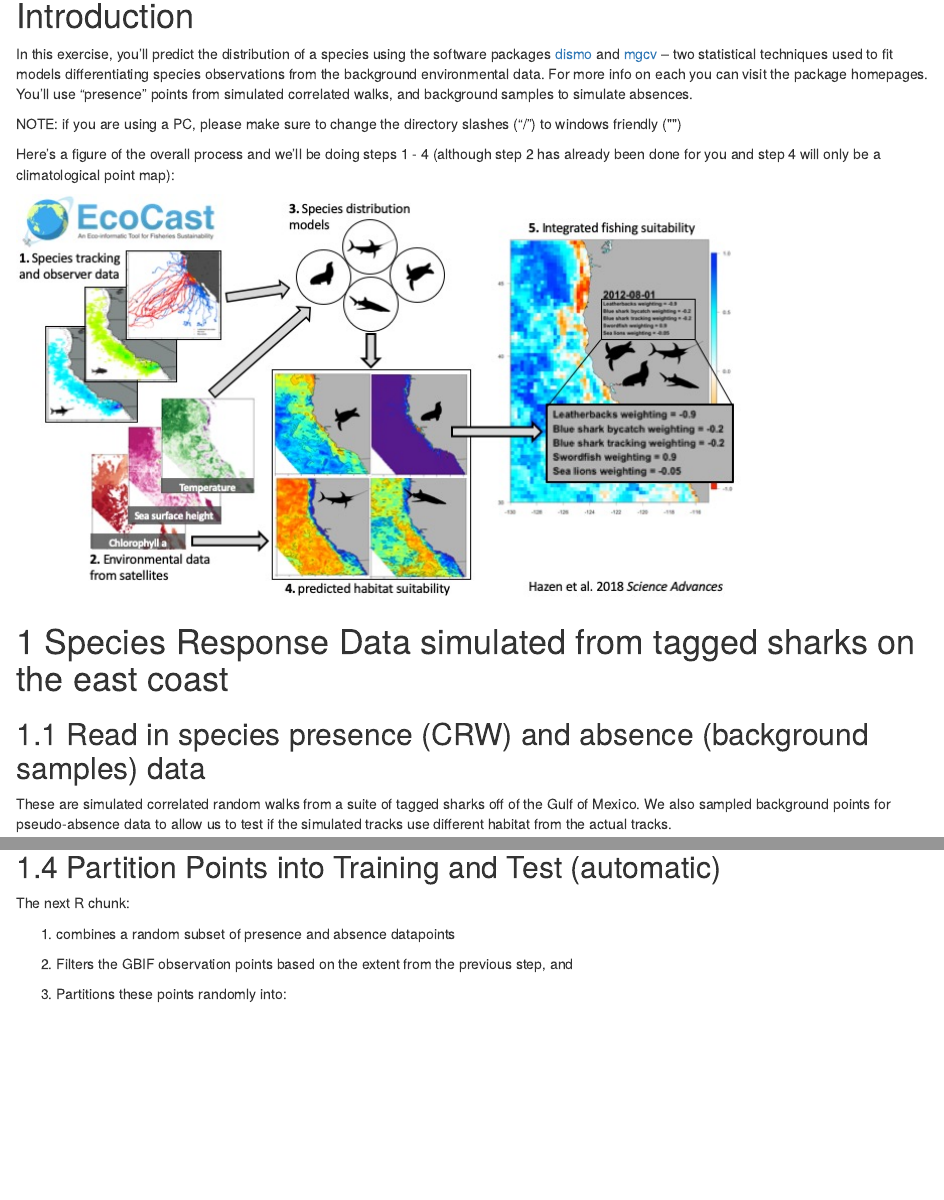
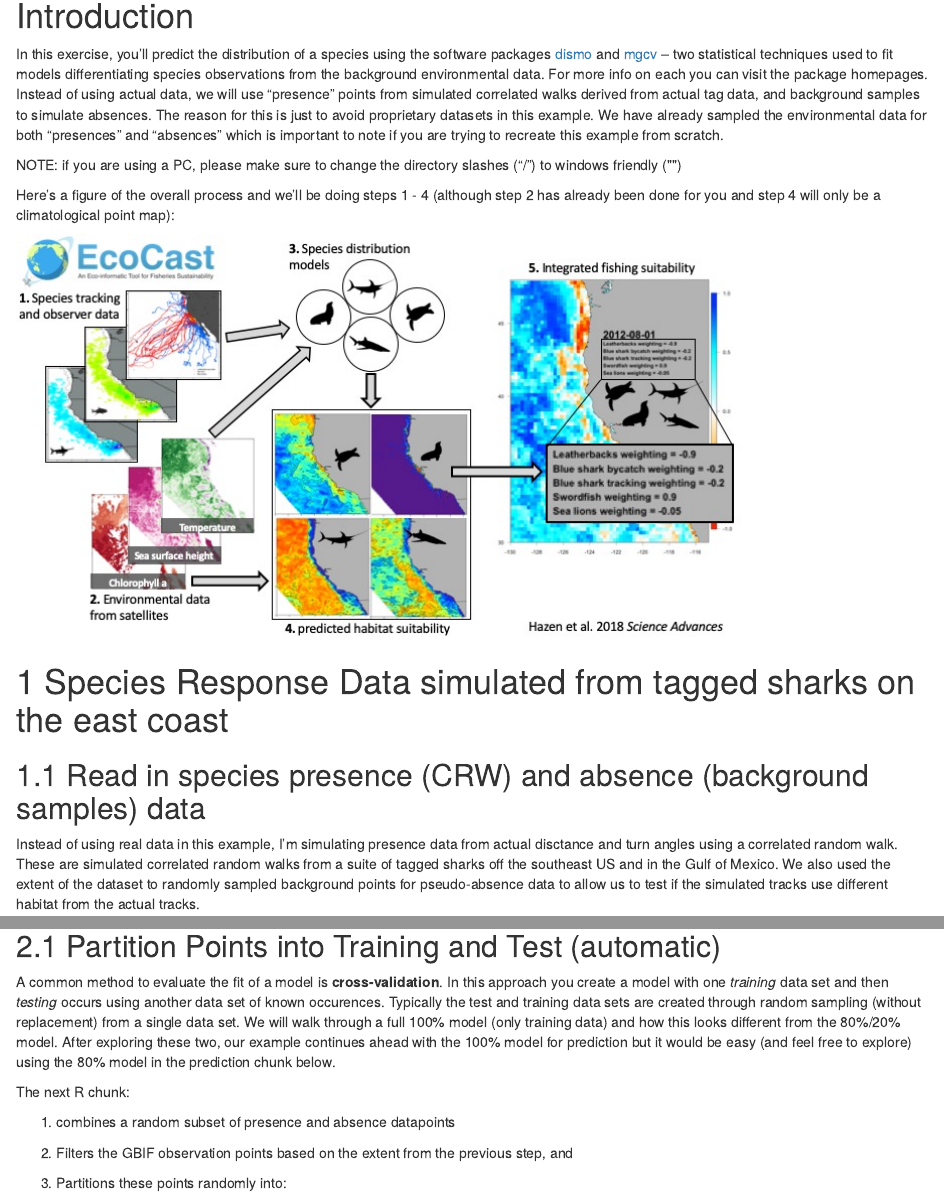
Before and after one commit to elhazen/SDM_tutorial, an R Markdown document (BRTandGAMM.Rmd): the page in a window 1100 px wide, from 430 px down before the commit and from 490 px down after it, so that both start at the same text, and a second part further down, joined at a grey line. The pictures show the output file BRTandGAMM.html that the author committed with the source, opened offline.

Commit message:
including Melissa's comments

```diff
--- a/BRTandGAMM.Rmd
+++ b/BRTandGAMM.Rmd
@@ -15,7 +15,7 @@ This R Markdown file will walk you through environmentally sampled presences and
 
 # Introduction {-}
 
-In this exercise, you'll predict the distribution of a species using the software packages [dismo](https://cran.r-project.org/web/packages/dismo/index.html) and [mgcv](https://cran.r-project.org/web/packages/mgcv/index.html) -- two statistical techniques used to fit  models differentiating species observations from the background environmental data. For more info on each you can visit the package homepages. You'll use "presence" points from simulated correlated walks, and background samples to simulate absences.
+In this exercise, you'll predict the distribution of a species using the software packages [dismo](https://cran.r-project.org/web/packages/dismo/index.html) and [mgcv](https://cran.r-project.org/web/packages/mgcv/index.html) -- two statistical techniques used to fit  models differentiating species observations from the background environmental data. For more info on each you can visit the package homepages. Instead of using actual data, we will use "presence" points from simulated correlated walks derived from actual tag data, and background samples to simulate absences. The reason for this is just to avoid proprietary datasets in this example. We have already sampled the environmental data for both "presences" and "absences" which is important to note if you are trying to recreate this example from scratch.
 
 NOTE: if you are using a PC, please make sure to change the directory slashes ("/") to windows friendly ("\")
 
@@ -27,7 +27,7 @@ Here's a figure of the overall process and we'll be doing steps 1 - 4 (although
 
 ## Read in species presence (CRW) and absence (background samples) data
 
-These are simulated correlated random walks from a suite of tagged sharks off of the Gulf of Mexico. We also sampled background points for pseudo-absence data to allow us to test if the simulated tracks use different habitat from the actual tracks.
+Instead of using real data in this example, I'm simulating presence data from actual disctance and turn angles using a correlated random walk. These are simulated correlated random walks from a suite of tagged sharks off the southeast US and in the Gulf of Mexico. We also used the extent of the dataset to randomly sampled background points for pseudo-absence data to allow us to test if the simulated tracks use different habitat from the actual tracks.
 
 If you want to adapt the code down the line, you can set your working directory (`wd`) and scientific species name (`sp_scientific`) of your chosen species (_Genus species_ only) in the `set_vars` R chunk below.
 
@@ -211,7 +211,7 @@ GAMs are an extension of *generalized linear models*. In GAMs the linear predict
 
 ## Partition Points into Training and Test (automatic)
 
-A common method to evaluate the fit of a model is **cross-validation**. In this approach you create a model with one *training* data set and then *testing* occurs using another data set of known occurences. Typically the test and training data sets are created through random sampling (without replacement) from a single data set.
+A common method to evaluate the fit of a model is **cross-validation**. In this approach you create a model with one *training* data set and then *testing* occurs using another data set of known occurences. Typically the test and training data sets are created through random sampling (without replacement) from a single data set. We will walk through a full 100% model (only training data) and how this looks different from the 80%/20% model. After exploring these two, our example continues ahead with the 100% model for prediction but it would be easy (and feel free to explore) using the 80% model in the prediction chunk below.
 
 The next R chunk:
 
```
Also changed, not shown: BRTandGAMM.html, BRTandGAMM.Rmd (2 more changed lines), 1 other file.
